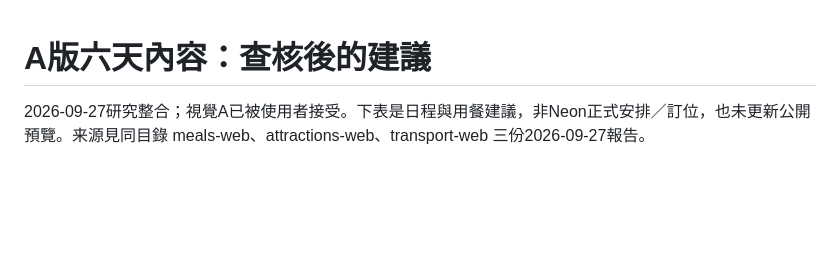
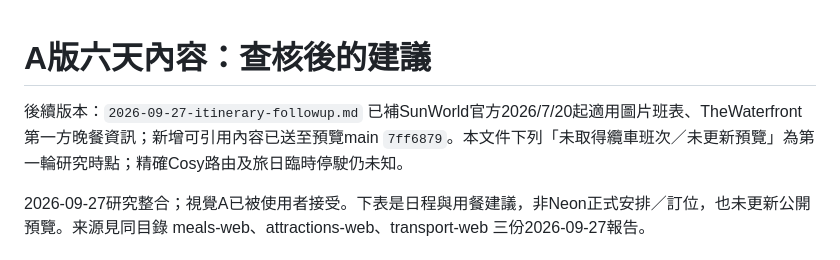
Before and after one commit to ga815647/phu-quoc-2026-mobile, a Markdown page: docs/research/2026-09-27-six-day-content-recommendation.md, the part around the change. Drawn GitHub-style; blank space fills up the shorter version.

```diff
--- a/docs/research/2026-09-27-six-day-content-recommendation.md
+++ b/docs/research/2026-09-27-six-day-content-recommendation.md
@@ -1,4 +1,6 @@
 # A版六天內容：查核後的建議
+
+後續版本：`2026-09-27-itinerary-followup.md` 已補SunWorld官方2026/7/20起適用圖片班表、TheWaterfront第一方晚餐資訊；新增可引用內容已送至預覽main `7ff6879`。本文件下列「未取得纜車班次／未更新預覽」為第一輪研究時點；精確Cosy路由及旅日臨時停駛仍未知。
 
 2026-09-27研究整合；視覺A已被使用者接受。下表是日程與用餐建議，非Neon正式安排／訂位，也未更新公開預覽。来源見同目錄 meals-web、attractions-web、transport-web 三份2026-09-27報告。
 
```
Also changed, not shown: docs/research/2026-09-27-itinerary-attractions-web.md (+2 -0 lines), docs/research/2026-09-27-itinerary-followup.md (added, +46 -0 lines).
